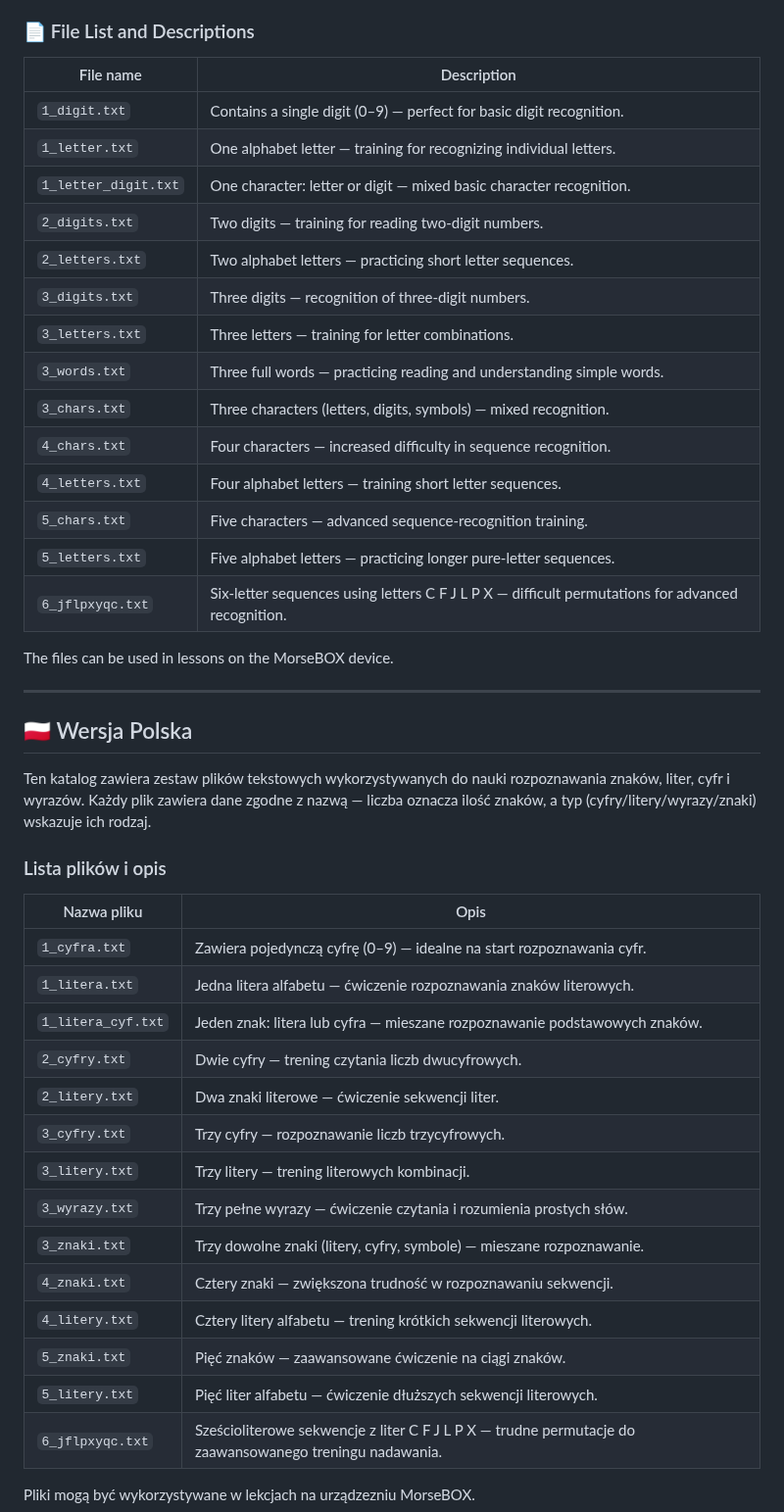
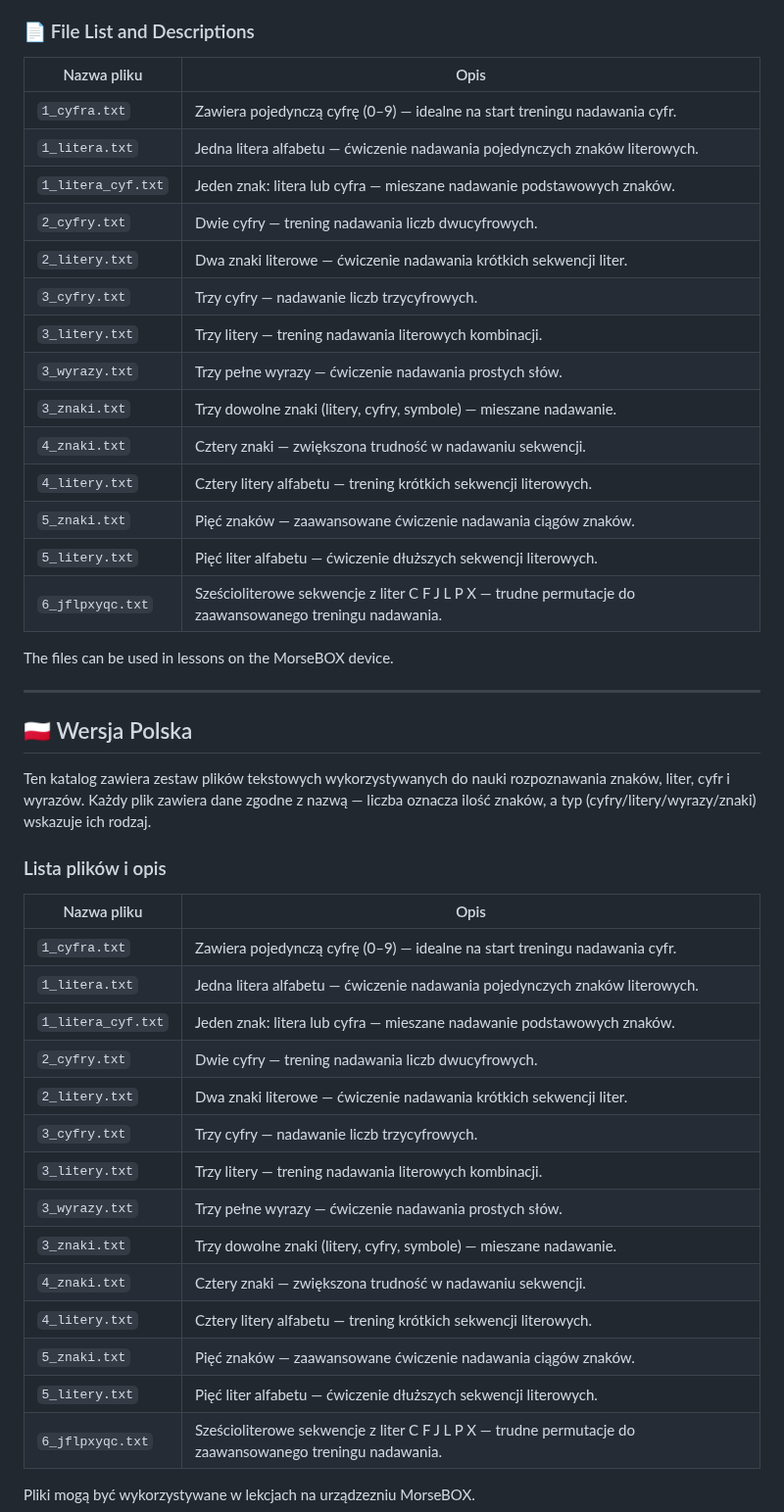
Before and after one commit to sq1ksm/morsebox-adif, a Markdown page: SD/README.md, the part around the change. Shown at 98% size. GitHub-like rendering.

Commit message:
Translate README.md content to Polish

```diff
--- a/SD/README.md
+++ b/SD/README.md
@@ -9,22 +9,22 @@ This folder contains a set of text files used for practicing character, digit, a
 
 ### 📄 File List and Descriptions
 
-| File name           | Description                                                             |
-|---------------------|-------------------------------------------------------------------------|
-| `1_digit.txt`        | Contains a single digit (0–9) — perfect for basic digit recognition.     |
-| `1_letter.txt`       | One alphabet letter — training for recognizing individual letters.       |
-| `1_letter_digit.txt` | One character: letter or digit — mixed basic character recognition.      |
-| `2_digits.txt`       | Two digits — training for reading two‑digit numbers.                     |
-| `2_letters.txt`      | Two alphabet letters — practicing short letter sequences.                |
-| `3_digits.txt`       | Three digits — recognition of three‑digit numbers.                       |
-| `3_letters.txt`      | Three letters — training for letter combinations.                        |
-| `3_words.txt`        | Three full words — practicing reading and understanding simple words.    |
-| `3_chars.txt`        | Three characters (letters, digits, symbols) — mixed recognition.         |
-| `4_chars.txt`        | Four characters — increased difficulty in sequence recognition.          |
-| `4_letters.txt`      | Four alphabet letters — training short letter sequences.                 |
-| `5_chars.txt`        | Five characters — advanced sequence‑recognition training.                |
-| `5_letters.txt`      | Five alphabet letters — practicing longer pure‑letter sequences.         |
-| `6_jflpxyqc.txt`     | Six‑letter sequences using letters C F J L P X — difficult permutations for advanced recognition. |
+| Nazwa pliku         | Opis                                                                 |
+|---------------------|----------------------------------------------------------------------|
+| `1_cyfra.txt`        | Zawiera pojedynczą cyfrę (0–9) — idealne na start treningu nadawania cyfr. |
+| `1_litera.txt`       | Jedna litera alfabetu — ćwiczenie nadawania pojedynczych znaków literowych. |
+| `1_litera_cyf.txt`   | Jeden znak: litera lub cyfra — mieszane nadawanie podstawowych znaków. |
+| `2_cyfry.txt`        | Dwie cyfry — trening nadawania liczb dwucyfrowych.                     |
+| `2_litery.txt`       | Dwa znaki literowe — ćwiczenie nadawania krótkich sekwencji liter.     |
+| `3_cyfry.txt`        | Trzy cyfry — nadawanie liczb trzycyfrowych.                            |
+| `3_litery.txt`       | Trzy litery — trening nadawania literowych kombinacji.                 |
+| `3_wyrazy.txt`       | Trzy pełne wyrazy — ćwiczenie nadawania prostych słów.                 |
+| `3_znaki.txt`        | Trzy dowolne znaki (litery, cyfry, symbole) — mieszane nadawanie.      |
+| `4_znaki.txt`        | Cztery znaki — zwiększona trudność w nadawaniu sekwencji.              |
+| `4_litery.txt`       | Cztery litery alfabetu — trening krótkich sekwencji literowych.        |
+| `5_znaki.txt`        | Pięć znaków — zaawansowane ćwiczenie nadawania ciągów znaków.          |
+| `5_litery.txt`       | Pięć liter alfabetu — ćwiczenie dłuższych sekwencji literowych.        |
+| `6_jflpxyqc.txt`     | Sześcioliterowe sekwencje z liter C F J L P X — trudne permutacje do zaawansowanego treningu nadawania. |
 
 The files can be used in lessons on the MorseBOX device.
 
@@ -39,19 +39,19 @@ Ten katalog zawiera zestaw plików tekstowych wykorzystywanych do nauki rozpozna
 
 | Nazwa pliku         | Opis                                                                 |
 |---------------------|----------------------------------------------------------------------|
-| `1_cyfra.txt`        | Zawiera pojedynczą cyfrę (0–9) — idealne na start rozpoznawania cyfr. |
-| `1_litera.txt`       | Jedna litera alfabetu — ćwiczenie rozpoznawania znaków literowych.    |
-| `1_litera_cyf.txt`   | Jeden znak: litera lub cyfra — mieszane rozpoznawanie podstawowych znaków. |
-| `2_cyfry.txt`        | Dwie cyfry — trening czytania liczb dwucyfrowych.                     |
-| `2_litery.txt`       | Dwa znaki literowe — ćwiczenie sekwencji liter.                      |
-| `3_cyfry.txt`        | Trzy cyfry — rozpoznawanie liczb trzycyfrowych.                       |
-| `3_litery.txt`       | Trzy litery — trening literowych kombinacji.                         |
-| `3_wyrazy.txt`       | Trzy pełne wyrazy — ćwiczenie czytania i rozumienia prostych słów.    |
-| `3_znaki.txt`        | Trzy dowolne znaki (litery, cyfry, symbole) — mieszane rozpoznawanie. |
-| `4_znaki.txt`        | Cztery znaki — zwiększona trudność w rozpoznawaniu sekwencji.         |
-| `4_litery.txt`       | Cztery litery alfabetu — trening krótkich sekwencji literowych.       |
-| `5_znaki.txt`        | Pięć znaków — zaawansowane ćwiczenie na ciągi znaków.                 |
-| `5_litery.txt`       | Pięć liter alfabetu — ćwiczenie dłuższych sekwencji literowych.       |
+| `1_cyfra.txt`        | Zawiera pojedynczą cyfrę (0–9) — idealne na start treningu nadawania cyfr. |
+| `1_litera.txt`       | Jedna litera alfabetu — ćwiczenie nadawania pojedynczych znaków literowych. |
+| `1_litera_cyf.txt`   | Jeden znak: litera lub cyfra — mieszane nadawanie podstawowych znaków. |
+| `2_cyfry.txt`        | Dwie cyfry — trening nadawania liczb dwucyfrowych.                     |
+| `2_litery.txt`       | Dwa znaki literowe — ćwiczenie nadawania krótkich sekwencji liter.     |
+| `3_cyfry.txt`        | Trzy cyfry — nadawanie liczb trzycyfrowych.                            |
+| `3_litery.txt`       | Trzy litery — trening nadawania literowych kombinacji.                 |
+| `3_wyrazy.txt`       | Trzy pełne wyrazy — ćwiczenie nadawania prostych słów.                 |
+| `3_znaki.txt`        | Trzy dowolne znaki (litery, cyfry, symbole) — mieszane nadawanie.      |
+| `4_znaki.txt`        | Cztery znaki — zwiększona trudność w nadawaniu sekwencji.              |
+| `4_litery.txt`       | Cztery litery alfabetu — trening krótkich sekwencji literowych.        |
+| `5_znaki.txt`        | Pięć znaków — zaawansowane ćwiczenie nadawania ciągów znaków.          |
+| `5_litery.txt`       | Pięć liter alfabetu — ćwiczenie dłuższych sekwencji literowych.        |
 | `6_jflpxyqc.txt`     | Sześcioliterowe sekwencje z liter C F J L P X — trudne permutacje do zaawansowanego treningu nadawania. |
 
 Pliki mogą być wykorzystywane w lekcjach na urządzezniu MorseBOX.
```
